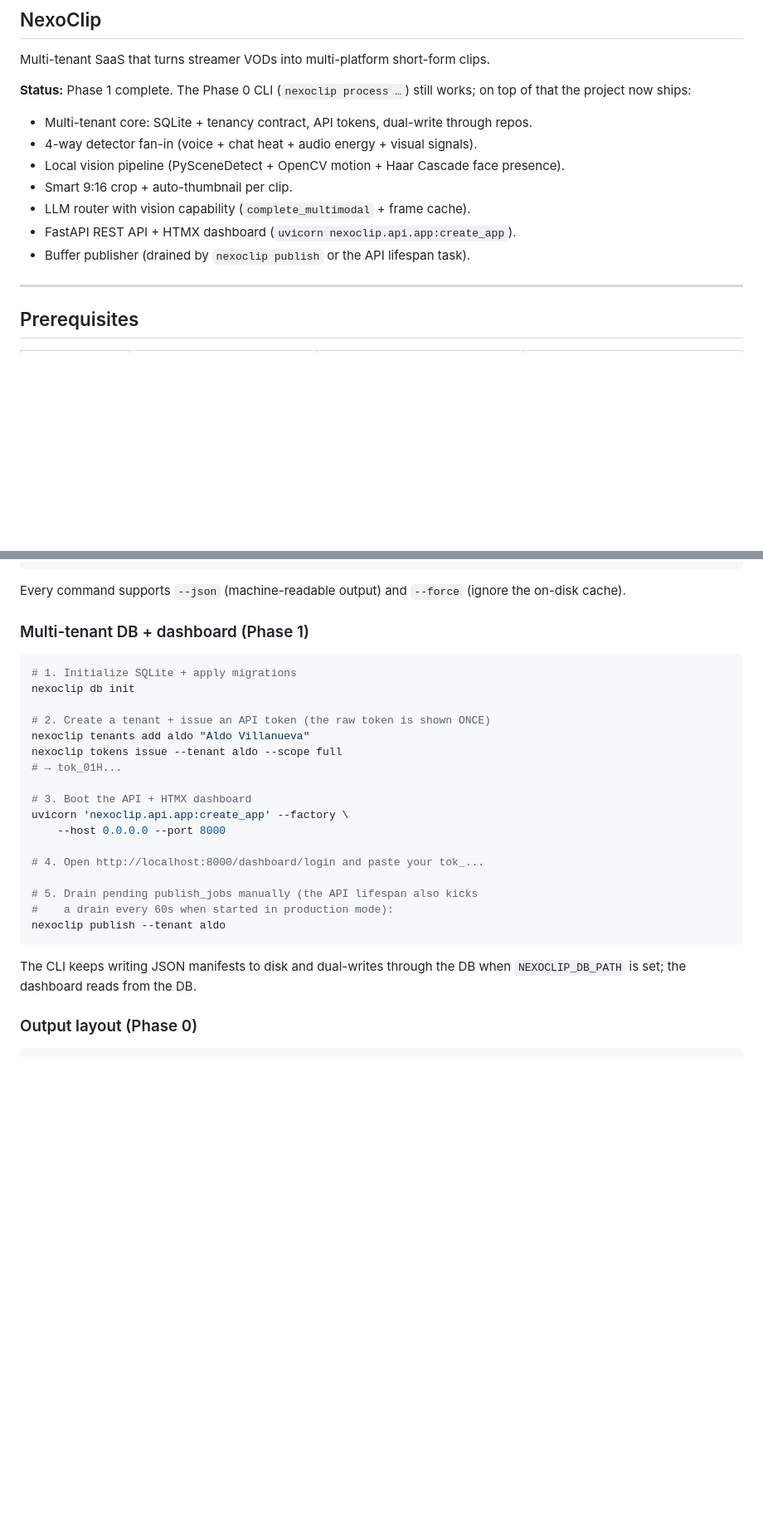
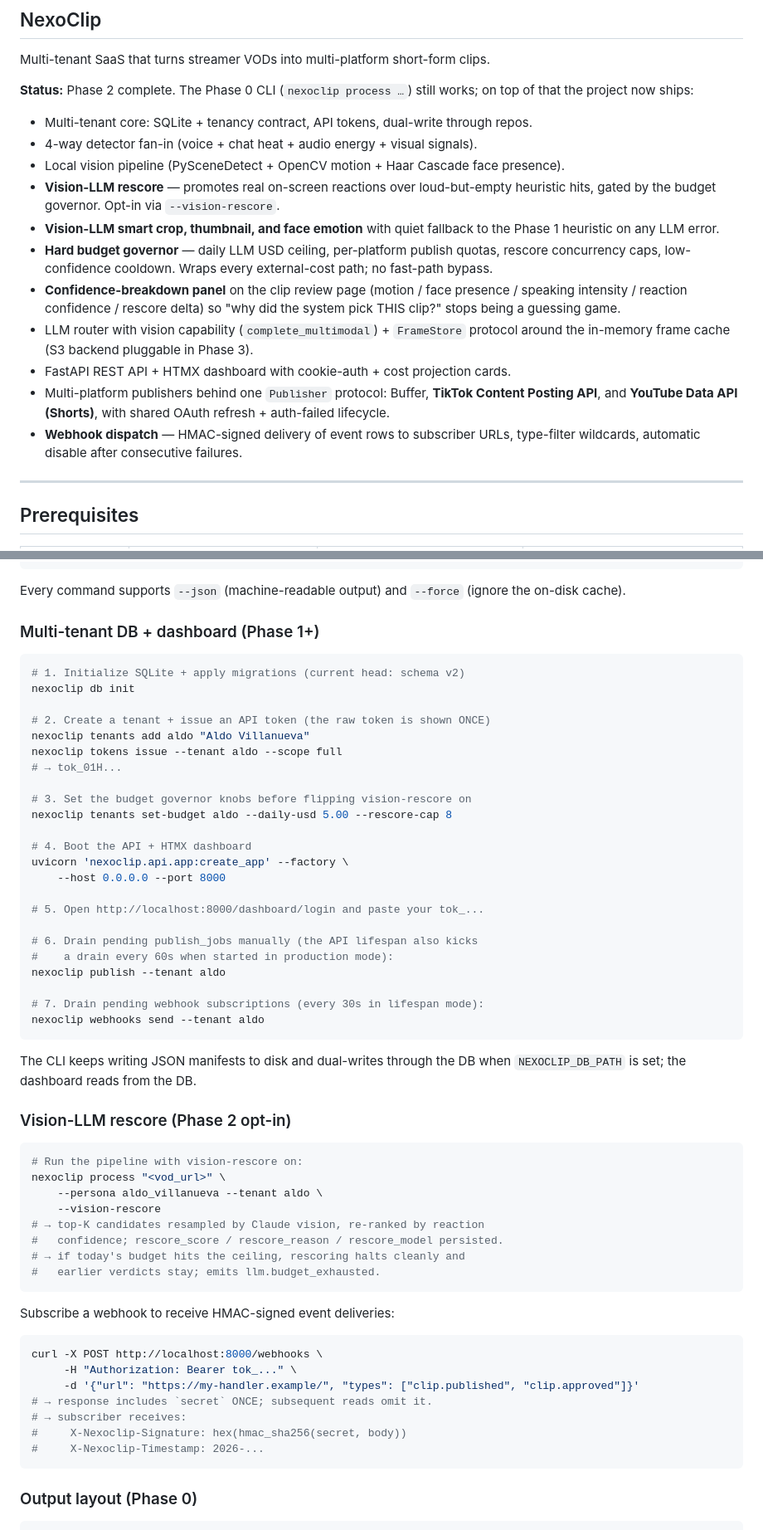
Before and after one commit to picassoglitch/NexoClip, a Markdown page: README.md, 2 parts joined by grey strips. Shown at 83% size. Drawn GitHub-style; blank space fills up the shorter version.

````diff
--- a/README.md
+++ b/README.md
@@ -2,15 +2,29 @@
 
 Multi-tenant SaaS that turns streamer VODs into multi-platform short-form clips.
 
-**Status:** Phase 1 complete. The Phase 0 CLI (`nexoclip process …`) still works; on top of that the project now ships:
+**Status:** Phase 2 complete. The Phase 0 CLI (`nexoclip process …`) still works; on top of that the project now ships:
 
 - Multi-tenant core: SQLite + tenancy contract, API tokens, dual-write through repos.
 - 4-way detector fan-in (voice + chat heat + audio energy + visual signals).
 - Local vision pipeline (PySceneDetect + OpenCV motion + Haar Cascade face presence).
-- Smart 9:16 crop + auto-thumbnail per clip.
-- LLM router with vision capability (`complete_multimodal` + frame cache).
-- FastAPI REST API + HTMX dashboard (`uvicorn nexoclip.api.app:create_app`).
-- Buffer publisher (drained by `nexoclip publish` or the API lifespan task).
+- **Vision-LLM rescore** — promotes real on-screen reactions over loud-but-empty
+  heuristic hits, gated by the budget governor. Opt-in via `--vision-rescore`.
+- **Vision-LLM smart crop, thumbnail, and face emotion** with quiet fallback to
+  the Phase 1 heuristic on any LLM error.
+- **Hard budget governor** — daily LLM USD ceiling, per-platform publish quotas,
+  rescore concurrency caps, low-confidence cooldown. Wraps every external-cost
+  path; no fast-path bypass.
+- **Confidence-breakdown panel** on the clip review page (motion / face presence /
+  speaking intensity / reaction confidence / rescore delta) so "why did the
+  system pick THIS clip?" stops being a guessing game.
+- LLM router with vision capability (`complete_multimodal`) + `FrameStore`
+  protocol around the in-memory frame cache (S3 backend pluggable in Phase 3).
+- FastAPI REST API + HTMX dashboard with cookie-auth + cost projection cards.
+- Multi-platform publishers behind one `Publisher` protocol: Buffer, **TikTok
+  Content Posting API**, and **YouTube Data API (Shorts)**, with shared OAuth
+  refresh + auth-failed lifecycle.
+- **Webhook dispatch** — HMAC-signed delivery of event rows to subscriber URLs,
+  type-filter wildcards, automatic disable after consecutive failures.
 
 ---
 
@@ -87,10 +101,10 @@ nexoclip variants    <clip_id>   --persona aldo_villanueva
 
 Every command supports `--json` (machine-readable output) and `--force` (ignore the on-disk cache).
 
-### Multi-tenant DB + dashboard (Phase 1)
+### Multi-tenant DB + dashboard (Phase 1+)
 
 ```bash
-# 1. Initialize SQLite + apply migrations
+# 1. Initialize SQLite + apply migrations (current head: schema v2)
 nexoclip db init
 
 # 2. Create a tenant + issue an API token (the raw token is shown ONCE)
@@ -98,19 +112,50 @@ nexoclip tenants add aldo "Aldo Villanueva"
 nexoclip tokens issue --tenant aldo --scope full
 # → tok_01H...
 
-# 3. Boot the API + HTMX dashboard
+# 3. Set the budget governor knobs before flipping vision-rescore on
+nexoclip tenants set-budget aldo --daily-usd 5.00 --rescore-cap 8
+
+# 4. Boot the API + HTMX dashboard
 uvicorn 'nexoclip.api.app:create_app' --factory \
     --host 0.0.0.0 --port 8000
 
-# 4. Open http://localhost:8000/dashboard/login and paste your tok_...
+# 5. Open http://localhost:8000/dashboard/login and paste your tok_...
 
-# 5. Drain pending publish_jobs manually (the API lifespan also kicks
+# 6. Drain pending publish_jobs manually (the API lifespan also kicks
 #    a drain every 60s when started in production mode):
 nexoclip publish --tenant aldo
+
+# 7. Drain pending webhook subscriptions (every 30s in lifespan mode):
+nexoclip webhooks send --tenant aldo
 ```
 
 The CLI keeps writing JSON manifests to disk and dual-writes through the
 DB when `NEXOCLIP_DB_PATH` is set; the dashboard reads from the DB.
+
+### Vision-LLM rescore (Phase 2 opt-in)
+
+```bash
+# Run the pipeline with vision-rescore on:
+nexoclip process "<vod_url>" \
+    --persona aldo_villanueva --tenant aldo \
+    --vision-rescore
+# → top-K candidates resampled by Claude vision, re-ranked by reaction
+#   confidence; rescore_score / rescore_reason / rescore_model persisted.
+# → if today's budget hits the ceiling, rescoring halts cleanly and
+#   earlier verdicts stay; emits llm.budget_exhausted.
+```
+
+Subscribe a webhook to receive HMAC-signed event deliveries:
+
+```bash
+curl -X POST http://localhost:8000/webhooks \
+     -H "Authorization: Bearer tok_..." \
+     -d '{"url": "https://my-handler.example/", "types": ["clip.published", "clip.approved"]}'
+# → response includes `secret` ONCE; subsequent reads omit it.
+# → subscriber receives:
+#     X-Nexoclip-Signature: hex(hmac_sha256(secret, body))
+#     X-Nexoclip-Timestamp: 2026-...
+```
 
 ### Output layout (Phase 0)
 
````
Also changed, not shown: other parts of README.md (+6 -2 lines), PHASE_3.md (added, +121 -0 lines).
